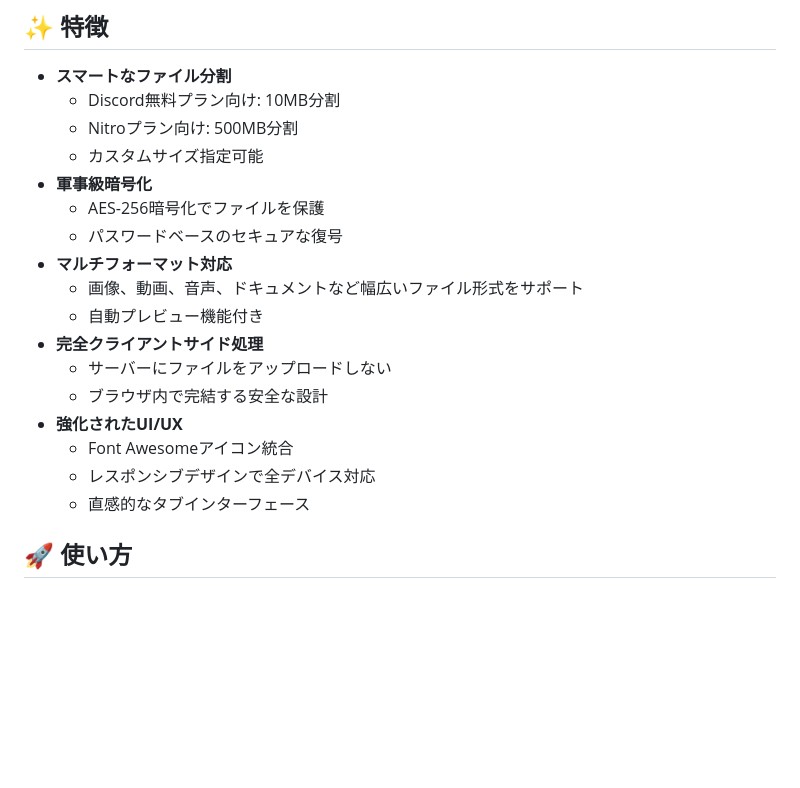
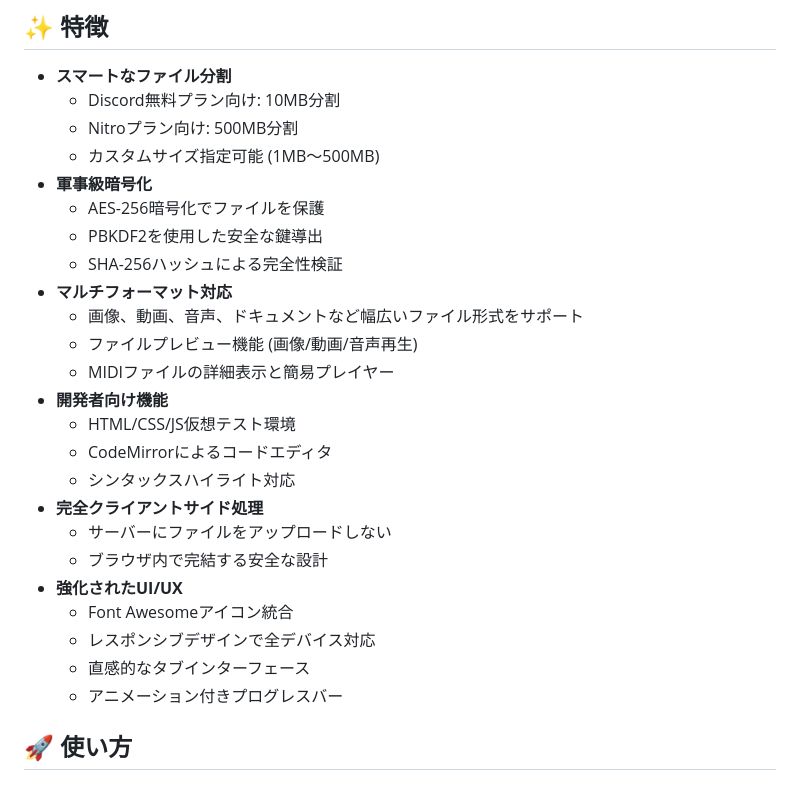
Before and after one commit to SplitMergeforDiscord/SplitMergeforDiscord, a Markdown page: README.md, the part around one of its changes. Rendered like a GitHub page; blank space fills up the shorter version.

```diff
--- a/README.md
+++ b/README.md
@@ -9,13 +7,19 @@ Discordのファイルサイズ制限を超えるファイルを安全に分割
 - **スマートなファイル分割**
   - Discord無料プラン向け: 10MB分割
   - Nitroプラン向け: 500MB分割
-  - カスタムサイズ指定可能
+  - カスタムサイズ指定可能 (1MB〜500MB)
 - **軍事級暗号化**
   - AES-256暗号化でファイルを保護
-  - パスワードベースのセキュアな復号
+  - PBKDF2を使用した安全な鍵導出
+  - SHA-256ハッシュによる完全性検証
 - **マルチフォーマット対応**
   - 画像、動画、音声、ドキュメントなど幅広いファイル形式をサポート
-  - 自動プレビュー機能付き
+  - ファイルプレビュー機能 (画像/動画/音声再生)
+  - MIDIファイルの詳細表示と簡易プレイヤー
+- **開発者向け機能**
+  - HTML/CSS/JS仮想テスト環境
+  - CodeMirrorによるコードエディタ
+  - シンタックスハイライト対応
 - **完全クライアントサイド処理**
   - サーバーにファイルをアップロードしない
   - ブラウザ内で完結する安全な設計
@@ -23,6 +27,7 @@ Discordのファイルサイズ制限を超えるファイルを安全に分割
   - Font Awesomeアイコン統合
   - レスポンシブデザインで全デバイス対応
   - 直感的なタブインターフェース
+  - アニメーション付きプログレスバー
 
 ## 🚀 使い方
 
```
Also changed, not shown: other parts of README.md (+25 -13 lines).
